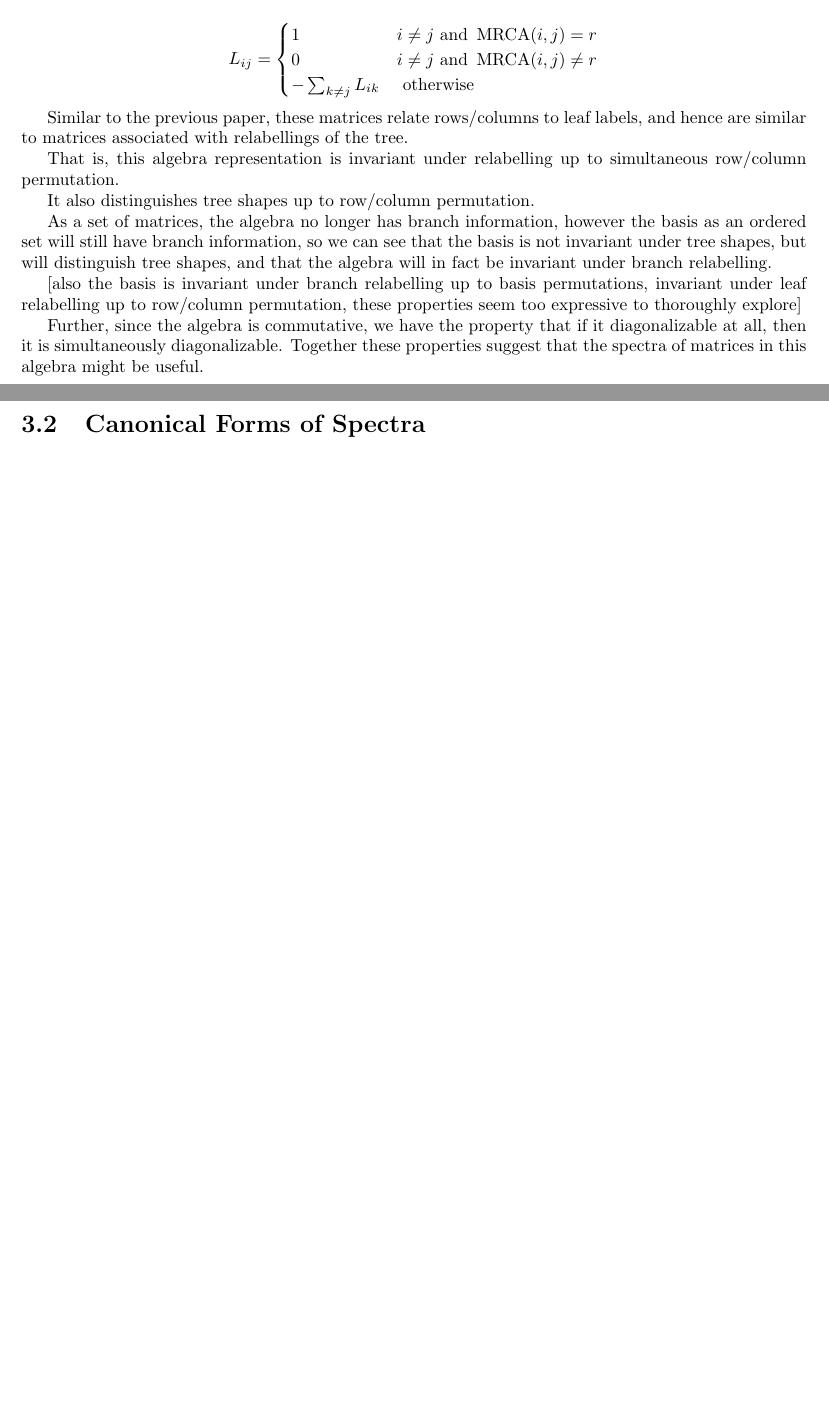
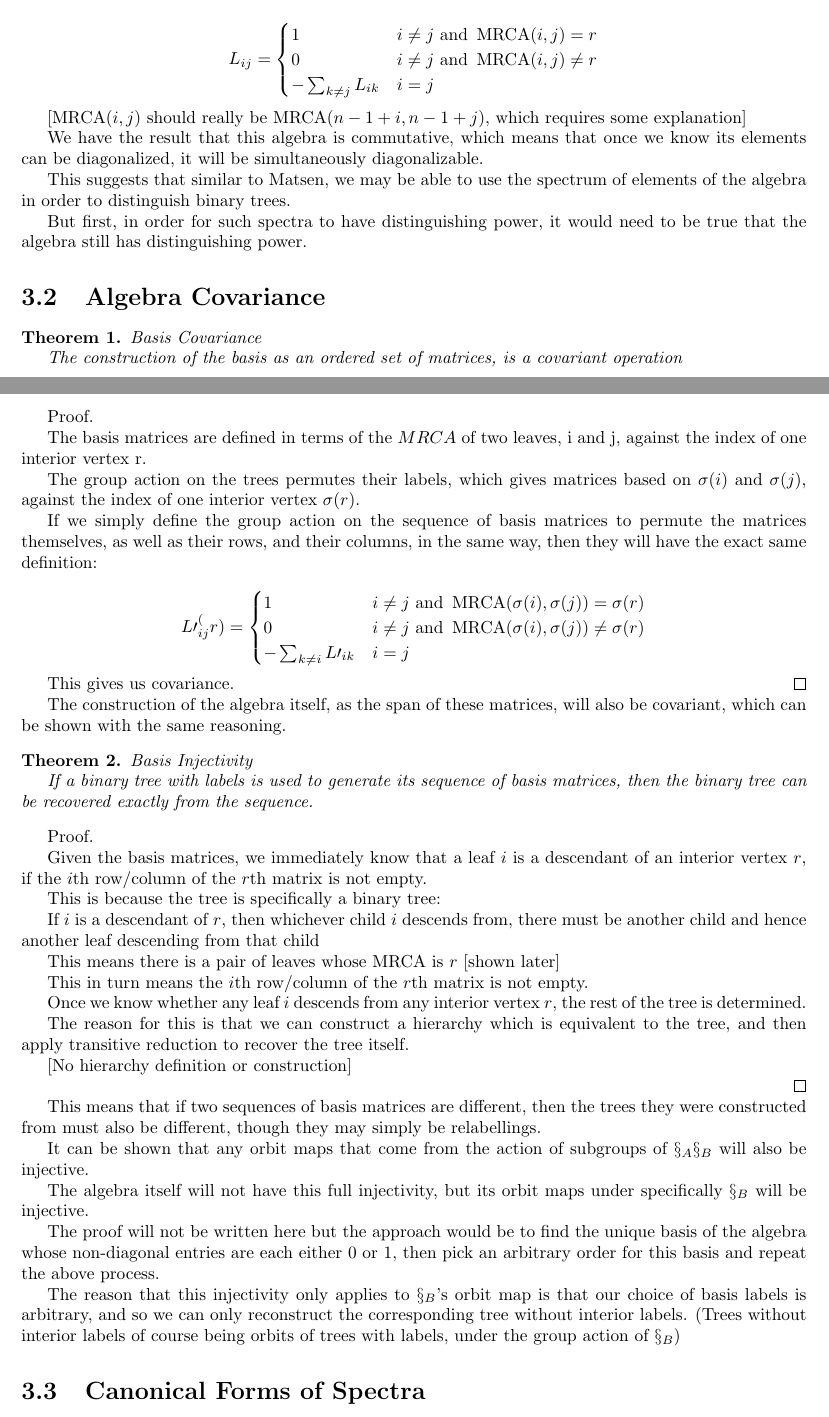
Before and after one commit to spiveeworks/treeshapes, a LaTeX thesis (report.tex): two parts of pages 7 and 8 of 19 before the commit and two parts of pages 7 and 8 of 20 after it, joined at a grey line, cut so that both start at the same text, the shorter picture padded with empty space. Compiled offline with pdfLaTeX.

Commit message:
Prove basis covariance/injectivity

```diff
--- a/report.tex
+++ b/report.tex
@@ -361,33 +361,79 @@ The algebra is as follows:
 	\[ L_{ij} = \begin{cases}
 		1 & i \neq j \textrm{ and } \MRCA(i, j) = r\\
 		0 & i \neq j \textrm{ and } \MRCA(i, j) \neq r\\
-		-\sum_{k \neq j} L_{ik} & \textrm{ otherwise}
+		-\sum_{k \neq j} L_{ik} & i = j
 	\end{cases} \]
 
+[$\MRCA(i, j)$ should really be $\MRCA(n-1+i, n-1+j)$, which requires some explanation]
 % proper references?
 
-Similar to the previous paper, these matrices relate rows/columns to leaf
-labels, and hence are similar to matrices associated with relabellings of the
-tree.
+We have the result that this algebra is commutative, which means that once we know its elements can be diagonalized, it will be simultaneously diagonalizable.
 
-That is, this algebra representation is invariant under relabelling up to
-simultaneous row/column permutation.
+This suggests that similar to Matsen, we may be able to use the spectrum of elements of the algebra in order to distinguish binary trees.
 
-It also distinguishes tree shapes up to row/column permutation.
+But first, in order for such spectra to have distinguishing power, it would need to be true that the algebra still has distinguishing power.
 
-As a set of matrices, the algebra no longer has branch information, however the
-basis as an ordered set will still have branch information, so we can see that
-the basis is not invariant under tree shapes, but will distinguish tree shapes,
-and that the algebra will in fact be invariant under branch relabelling.
+\section{Algebra Covariance}
 
-[also the basis is invariant under branch relabelling up to basis permutations,
-invariant under leaf relabelling up to row/column permutation, these properties
-seem too expressive to thoroughly explore]
+\begin{theorem} Basis Covariance
 
-Further, since the algebra is commutative, we have the property that if it
-diagonalizable at all, then it is simultaneously diagonalizable.
-Together these properties suggest that the spectra of matrices in this algebra
-might be useful.
+	The construction of the basis as an ordered set of matrices, is a covariant operation
+\end{theorem}
+
+Proof.
+
+The basis matrices are defined in terms of the $MRCA$ of two leaves, i and j, against the index of one interior vertex r.
+
+The group action on the trees permutes their labels, which gives matrices based on $\sigma(i)$ and $\sigma(j)$, against the index of one interior vertex $\sigma(r)$.
+
+If we simply define the group action on the sequence of basis matrices to permute the matrices themselves, as well as their rows, and their columns, in the same way, then they will have the exact same definition:
+
+\[ L\prime_{ij}^(r) = \begin{cases}
+	1 & i \neq j \textrm{ and } \MRCA(\sigma(i), \sigma(j)) = \sigma(r)\\
+	0 & i \neq j \textrm{ and } \MRCA(\sigma(i), \sigma(j)) \neq \sigma(r)\\
+	-\sum_{k \neq i} L\prime_{ik} & i = j
+\end{cases} \]
+
+% dont forget to n-1+i here asw
+
+This gives us covariance.\qed
+
+The construction of the algebra itself, as the span of these matrices, will also be covariant, which can be shown with the same reasoning.
+
+\begin{theorem} Basis Injectivity
+
+	If a binary tree with labels is used to generate its sequence of basis matrices, then the binary tree can be recovered exactly from the sequence.
+\end{theorem}
+
+Proof.
+
+Given the basis matrices, we immediately know that a leaf $i$ is a descendant of an interior vertex $r$, if the $i$th row/column of the $r$th matrix is not empty.
+
+This is because the tree is specifically a binary tree:
+
+If $i$ is a descendant of $r$, then whichever child $i$ descends from, there must be another child and hence another leaf descending from that child
+
+This means there is a pair of leaves whose $\MRCA$ is $r$ [shown later]
+
+This in turn means the $i$th row/column of the $r$th matrix is not empty.
+
+Once we know whether any leaf $i$ descends from any interior vertex $r$, the rest of the tree is determined.
+
+The reason for this is that we can construct a hierarchy which is equivalent to the tree, and then apply transitive reduction to recover the tree itself.
+
+[No hierarchy definition or construction]
+
+\qed
+
+This means that if two sequences of basis matrices are different, then the trees they were constructed from must also be different, though they may simply be relabellings.
+
+It can be shown that any orbit maps that come from the action of subgroups of $\S_A\S_B$ will also be injective.
+
+The algebra itself will not have this full injectivity, but its orbit maps under specifically $\S_B$ will be injective.
+
+The proof will not be written here but the approach would be to find the unique basis of the algebra whose non-diagonal entries are each either 0 or 1, then pick an arbitrary order for this basis and repeat the above process.
+
+The reason that this injectivity only applies to $\S_B$'s orbit map is that our choice of basis labels is arbitrary, and so we can only reconstruct the corresponding tree without interior labels. (Trees without interior labels of course being orbits of trees with labels, under the group action of $\S_B$)
 
 \section{Canonical Forms of Spectra}
 
```
